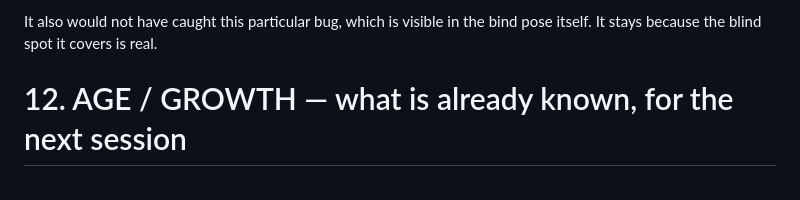
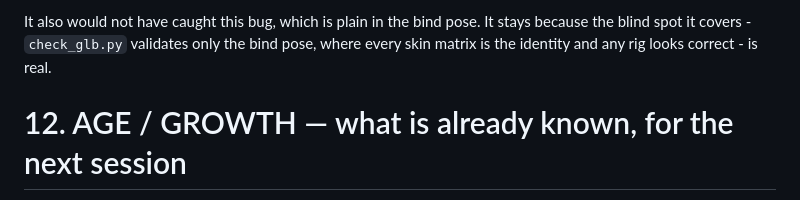
Before and after one commit to ufodriverr/jade-cocoon-re, a Markdown page: docs/MERGE_ALGORITHM.md, the part around one of its changes. Drawn GitHub-style.

```diff
--- a/docs/MERGE_ALGORITHM.md
+++ b/docs/MERGE_ALGORITHM.md
@@ -1187,7 +1200,7 @@ against a `--baseline` model instead of pretending to a verdict.
 
-It also would not have caught this particular bug, which is visible in the bind pose
-itself. It stays because the blind spot it covers is real.
-
+It also would not have caught this bug, which is plain in the bind pose. It stays because
+the blind spot it covers - `check_glb.py` validates only the bind pose, where every skin
+matrix is the identity and any rig looks correct - is real.
 
 # 12. AGE / GROWTH — what is already known, for the next session
 
```
Also changed, not shown: other parts of docs/MERGE_ALGORITHM.md (+71 -58 lines), README.md (+0 -11 lines), models/README.md (+12 -11 lines), docs/img/merge_sweep.png, 13 other files.
